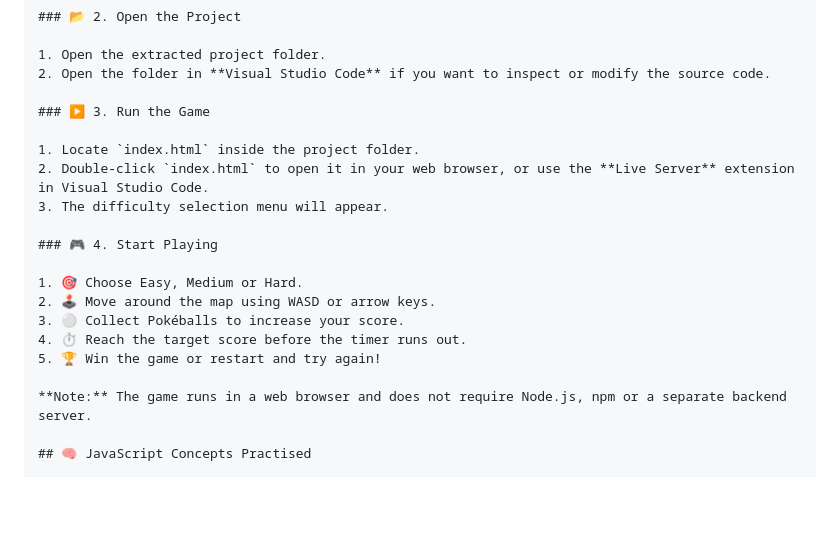
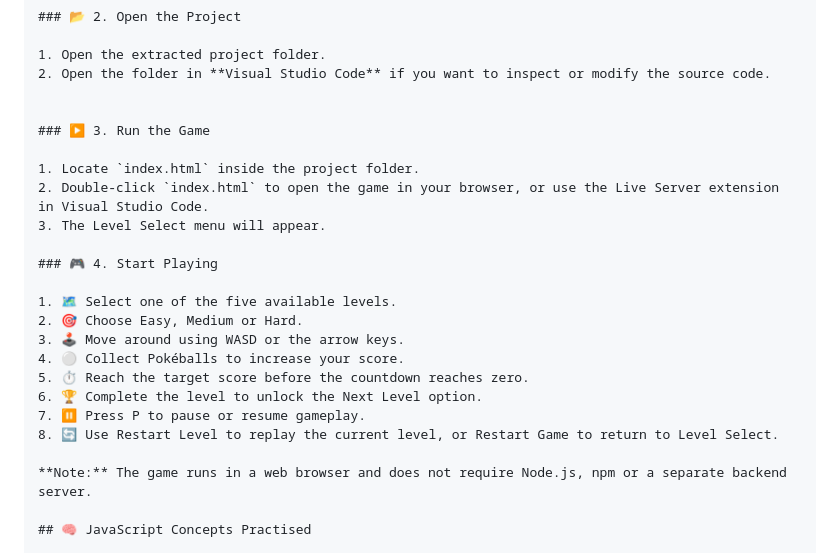
Before and after one commit to ShauryaParmar2102/Pokemon-Game, a Markdown page: README.md, the part around the change. Drawn GitHub-style; blank space fills up the shorter version.

```diff
--- a/README.md
+++ b/README.md
@@ -169,19 +169,23 @@ Pokemon-Collector/
 1. Open the extracted project folder.
 2. Open the folder in **Visual Studio Code** if you want to inspect or modify the source code.
 
+
 ### ▶️ 3. Run the Game
 
 1. Locate `index.html` inside the project folder.
-2. Double-click `index.html` to open it in your web browser, or use the **Live Server** extension in Visual Studio Code.
-3. The difficulty selection menu will appear.
+2. Double-click `index.html` to open the game in your browser, or use the Live Server extension in Visual Studio Code.
+3. The Level Select menu will appear.
 
 ### 🎮 4. Start Playing
 
-1. 🎯 Choose Easy, Medium or Hard.
-2. 🕹️ Move around the map using WASD or arrow keys.
-3. ⚪ Collect Pokéballs to increase your score.
-4. ⏱️ Reach the target score before the timer runs out.
-5. 🏆 Win the game or restart and try again!
+1. 🗺️ Select one of the five available levels.
+2. 🎯 Choose Easy, Medium or Hard.
+3. 🕹️ Move around using WASD or the arrow keys.
+4. ⚪ Collect Pokéballs to increase your score.
+5. ⏱️ Reach the target score before the countdown reaches zero.
+6. 🏆 Complete the level to unlock the Next Level option.
+7. ⏸️ Press P to pause or resume gameplay.
+8. 🔄 Use Restart Level to replay the current level, or Restart Game to return to Level Select.
 
 **Note:** The game runs in a web browser and does not require Node.js, npm or a separate backend server.
 
```
